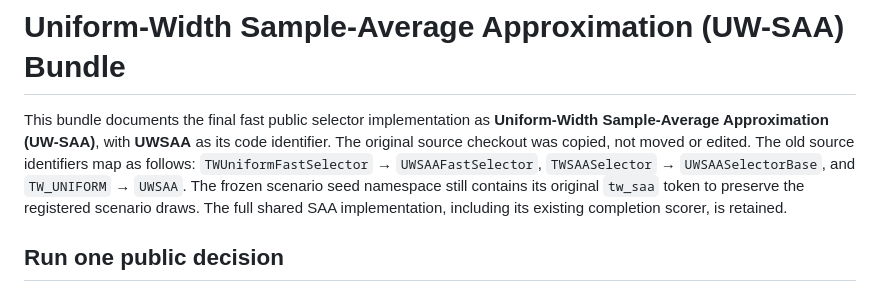
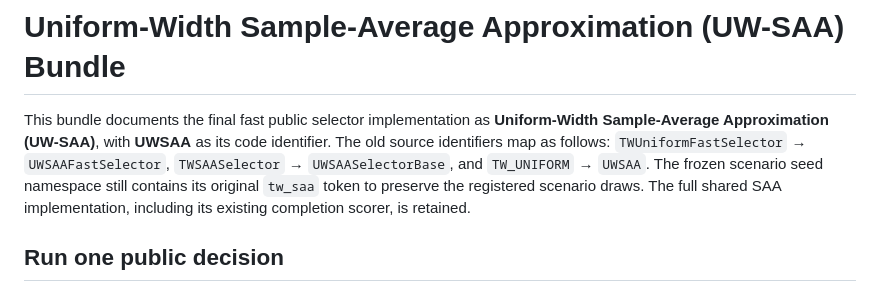
Before and after one commit to xuyuufan/UW-SAA, a Markdown page: README.md, the part around the change. GitHub-like rendering.

Commit message:
Update README to clarify source identifier mapping
Removed mention of the original source checkout being copied, not moved or edited.

```diff
--- a/README.md
+++ b/README.md
@@ -1,6 +1,6 @@
 # Uniform-Width Sample-Average Approximation (UW-SAA) Bundle
 
-This bundle documents the final fast public selector implementation as **Uniform-Width Sample-Average Approximation (UW-SAA)**, with **UWSAA** as its code identifier. The original source checkout was copied, not moved or edited. The old source identifiers map as follows: `TWUniformFastSelector` → `UWSAAFastSelector`, `TWSAASelector` → `UWSAASelectorBase`, and `TW_UNIFORM` → `UWSAA`. The frozen scenario seed namespace still contains its original `tw_saa` token to preserve the registered scenario draws. The full shared SAA implementation, including its existing completion scorer, is retained.
+This bundle documents the final fast public selector implementation as **Uniform-Width Sample-Average Approximation (UW-SAA)**, with **UWSAA** as its code identifier. The old source identifiers map as follows: `TWUniformFastSelector` → `UWSAAFastSelector`, `TWSAASelector` → `UWSAASelectorBase`, and `TW_UNIFORM` → `UWSAA`. The frozen scenario seed namespace still contains its original `tw_saa` token to preserve the registered scenario draws. The full shared SAA implementation, including its existing completion scorer, is retained.
 
 ## Run one public decision
 
```
